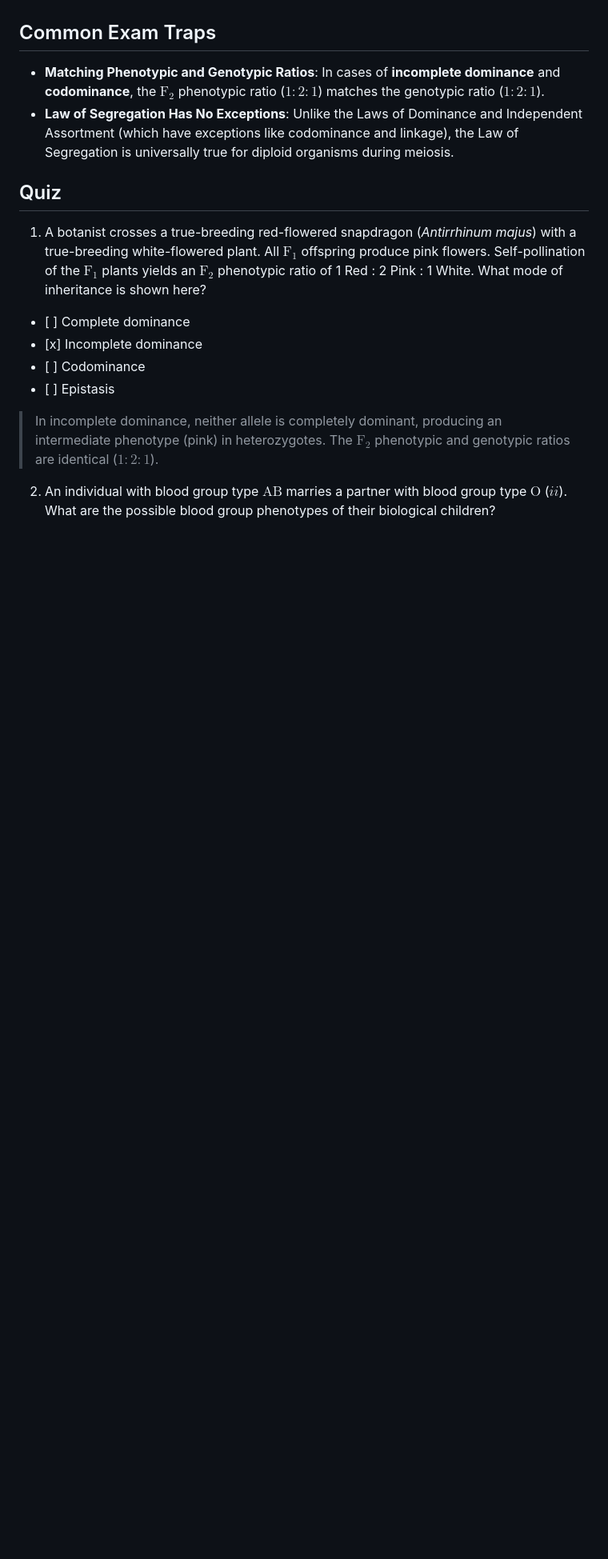
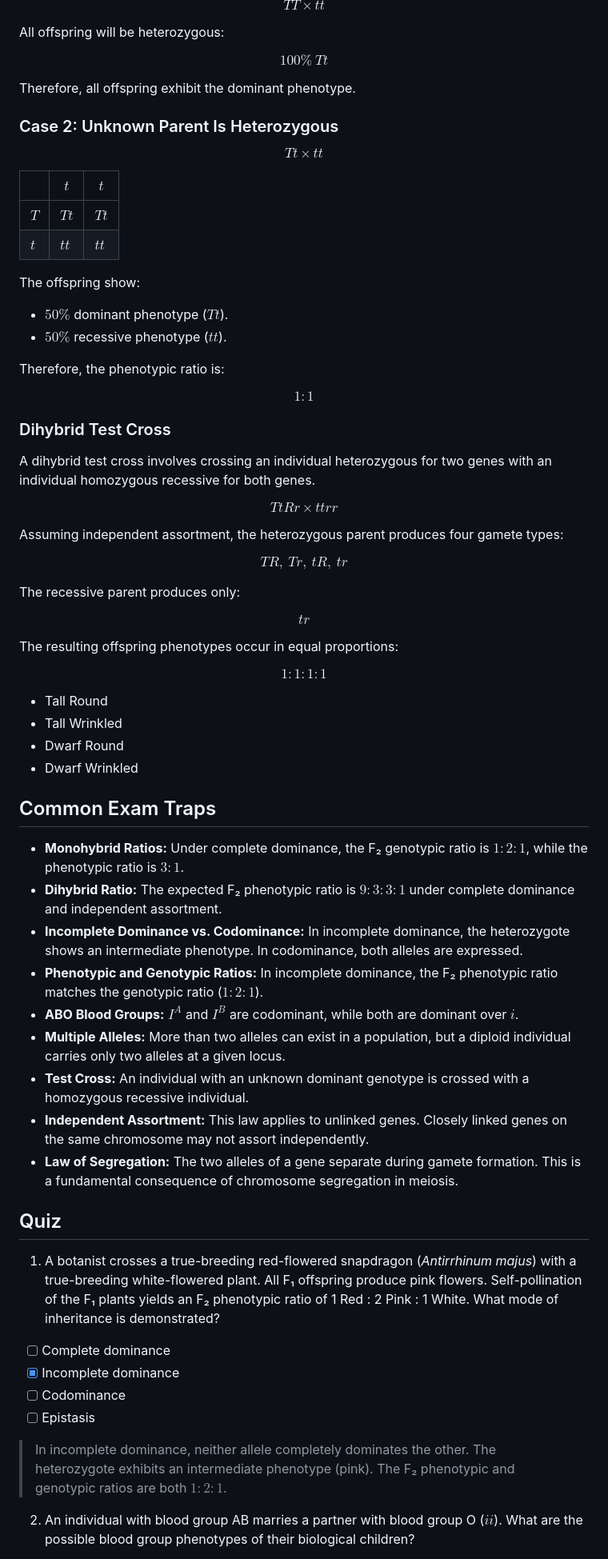
Before and after one commit to sriprasadjoshi2005/Learning-Hub, a Markdown page: content/biology/14-mendelian-genetics-and-inheritance-patterns.md, the part around one of its changes. Shown at 80% size. GitHub-like rendering; blank space fills up the shorter version.

```diff
--- a/content/biology/14-mendelian-genetics-and-inheritance-patterns.md
+++ b/content/biology/14-mendelian-genetics-and-inheritance-patterns.md
@@ -42,19 +261,90 @@ Cross between parents differing in two traits ($RRYY \times rryy$):
+$$
+TT \times tt
+$$
+
+All offspring will be heterozygous:
+
+$$
+100\%\ Tt
+$$
+
+Therefore, all offspring exhibit the dominant phenotype.
+
+### Case 2: Unknown Parent Is Heterozygous
+
+$$
+Tt \times tt
+$$
+
+|  | $t$ | $t$ |
+| ----- | ----- | ----- |
+| **$T$** | $Tt$ | $Tt$ |
+| **$t$** | $tt$ | $tt$ |
+
+The offspring show:
+
+- $50\%$ dominant phenotype ($Tt$).
+- $50\%$ recessive phenotype ($tt$).
+
+Therefore, the phenotypic ratio is:
+
+$$
+1:1
+$$
+
+### Dihybrid Test Cross
+
+A dihybrid test cross involves crossing an individual heterozygous for two genes with an individual homozygous recessive for both genes.
+
+$$
+TtRr \times ttrr
+$$
+
+Assuming independent assortment, the heterozygous parent produces four gamete types:
+
+$$
+TR,\ Tr,\ tR,\ tr
+$$
+
+The recessive parent produces only:
+
+$$
+tr
+$$
+
+The resulting offspring phenotypes occur in equal proportions:
+
+$$
+1:1:1:1
+$$
+
+- Tall Round
+- Tall Wrinkled
+- Dwarf Round
+- Dwarf Wrinkled
 
 ## Common Exam Traps
 
-* **Matching Phenotypic and Genotypic Ratios**: In cases of **incomplete dominance** and **codominance**, the $\mathrm{F_2}$ phenotypic ratio ($1:2:1$) matches the genotypic ratio ($1:2:1$).
-* **Law of Segregation Has No Exceptions**: Unlike the Laws of Dominance and Independent Assortment (which have exceptions like codominance and linkage), the Law of Segregation is universally true for diploid organisms during meiosis.
+- **Monohybrid Ratios:** Under complete dominance, the F₂ genotypic ratio is $1:2:1$, while the phenotypic ratio is $3:1$.
+- **Dihybrid Ratio:** The expected F₂ phenotypic ratio is $9:3:3:1$ under complete dominance and independent assortment.
+- **Incomplete Dominance vs. Codominance:** In incomplete dominance, the heterozygote shows an intermediate phenotype. In codominance, both alleles are expressed.
+- **Phenotypic and Genotypic Ratios:** In incomplete dominance, the F₂ phenotypic ratio matches the genotypic ratio ($1:2:1$).
+- **ABO Blood Groups:** $I^A$ and $I^B$ are codominant, while both are dominant over $i$.
+- **Multiple Alleles:** More than two alleles can exist in a population, but a diploid individual carries only two alleles at a given locus.
+- **Test Cross:** An individual with an unknown dominant genotype is crossed with a homozygous recessive individual.
+- **Independent Assortment:** This law applies to unlinked genes. Closely linked genes on the same chromosome may not assort independently.
+- **Law of Segregation:** The two alleles of a gene separate during gamete formation. This is a fundamental consequence of chromosome segregation in meiosis.
 
 ## Quiz
 
-1. A botanist crosses a true-breeding red-flowered snapdragon (*Antirrhinum majus*) with a true-breeding white-flowered plant. All $\text{F}_1$ offspring produce pink flowers. Self-pollination of the $\text{F}_1$ plants yields an $\text{F}_2$ phenotypic ratio of 1 Red : 2 Pink : 1 White. What mode of inheritance is shown here?
+1. A botanist crosses a true-breeding red-flowered snapdragon (*Antirrhinum majus*) with a true-breeding white-flowered plant. All F₁ offspring produce pink flowers. Self-pollination of the F₁ plants yields an F₂ phenotypic ratio of 1 Red : 2 Pink : 1 White. What mode of inheritance is demonstrated?
 
-* \[ \] Complete dominance
-* \[x\] Incomplete dominance
-* \[ \] Codominance
-* \[ \] Epistasis
+- [ ] Complete dominance
+- [x] Incomplete dominance
+- [ ] Codominance
+- [ ] Epistasis
 
-> In incomplete dominance, neither allele is completely dominant, producing an intermediate phenotype (pink) in heterozygotes. The $\text{F}_2$ phenotypic and genotypic ratios are identical ($1:2:1$).
+> In incomplete dominance, neither allele completely dominates the other. The heterozygote exhibits an intermediate phenotype (pink). The F₂ phenotypic and genotypic ratios are both $1:2:1$.
 
-2. An individual with blood group type $\text{AB}$ marries a partner with blood group type $\text{O}$ ($ii$). What are the possible blood group phenotypes of their biological children?
+2. An individual with blood group AB marries a partner with blood group O ($ii$). What are the possible blood group phenotypes of their biological children?
 
```
Also changed, not shown: other parts of content/biology/14-mendelian-genetics-and-inheritance-patterns.md (+257 -38 lines).
